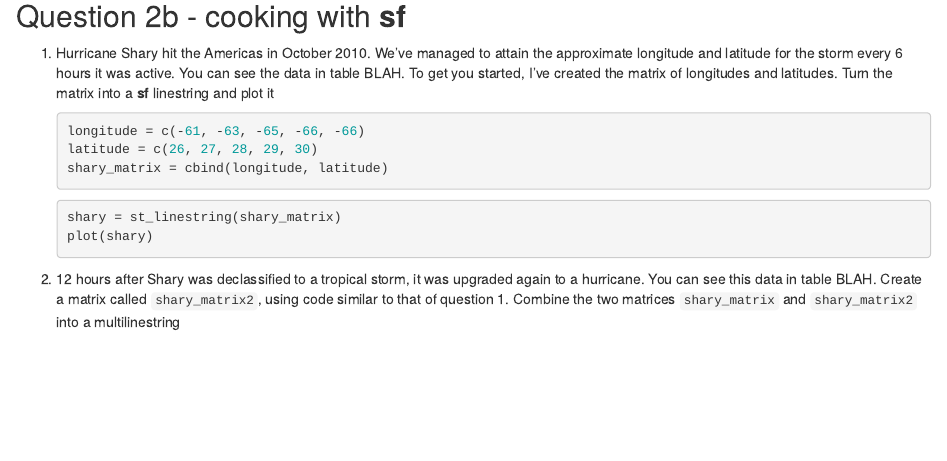
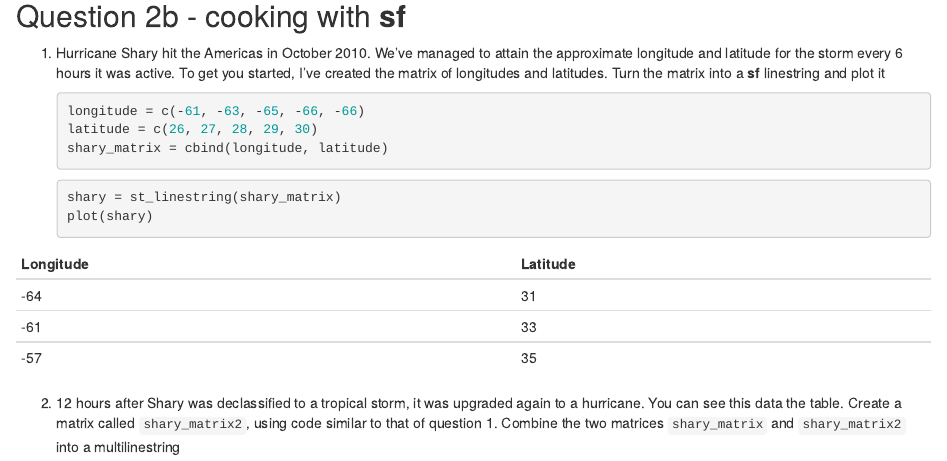
Before and after one commit to jr-packages/jrSpatial, an R Markdown document (vignettes/practical1_contents.Rmd): the page in a window 1100 px wide, from 2360 px down. Rendered offline with R 4.5, knitr and Pandoc, with nearby package versions; some code elsewhere in the file could not run offline.

Commit message:
Tidy practicals format

````diff
--- a/vignettes/practical1_contents.Rmd
+++ b/vignettes/practical1_contents.Rmd
@@ -85,7 +85,7 @@ We'll go through the 7 types of simple features objects. Have a go at running th
 
 ## Question 2b - cooking with **sf**
 
-1) Hurricane Shary hit the Americas in October 2010. We've managed to attain the approximate longitude and latitude for the storm every 6 hours it was active. You can see the data in table BLAH. To get you started, I've created the matrix of longitudes and latitudes. Turn the matrix into a **sf** linestring and plot it
+1) Hurricane Shary hit the Americas in October 2010. We've managed to attain the approximate longitude and latitude for the storm every 6 hours it was active. To get you started, I've created the matrix of longitudes and latitudes. Turn the matrix into a **sf** linestring and plot it
     ```{r, fig.keep='none', echo = TRUE}
     longitude = c(-61, -63, -65, -66, -66)
     latitude = c(26, 27, 28, 29, 30)
@@ -96,7 +96,13 @@ We'll go through the 7 types of simple features objects. Have a go at running th
     plot(shary)
     ```
 
-2) 12 hours after Shary was declassified to a tropical storm, it was upgraded again to a hurricane. You can see this data in table BLAH. Create a matrix called `shary_matrix2`, using code similar to that of question 1. Combine the two matrices `shary_matrix` and `shary_matrix2` into a multilinestring
+| Longitude 	| Latitude 	|
+|-----------	|----------	|
+| -64       	| 31       	|
+| -61       	| 33       	|
+| -57       	| 35       	|
+
+2) 12 hours after Shary was declassified to a tropical storm, it was upgraded again to a hurricane. You can see this data the table. Create a matrix called `shary_matrix2`, using code similar to that of question 1. Combine the two matrices `shary_matrix` and `shary_matrix2` into a multilinestring
     ```{r}
     longitude2 = c(-64, -61, -57)
     latitude2 = c(31, 33, 35)
````
Also changed, not shown: vignettes/practical3_contents.Rmd (+2 -2 lines), vignettes/practical4_contents.Rmd (+2 -2 lines).
